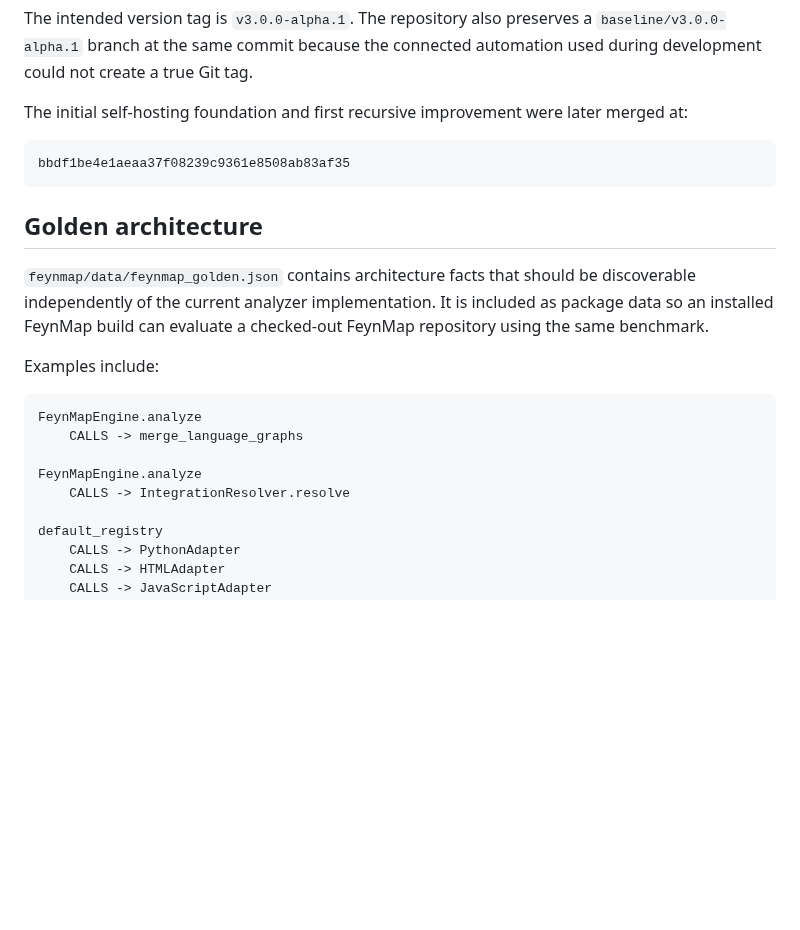
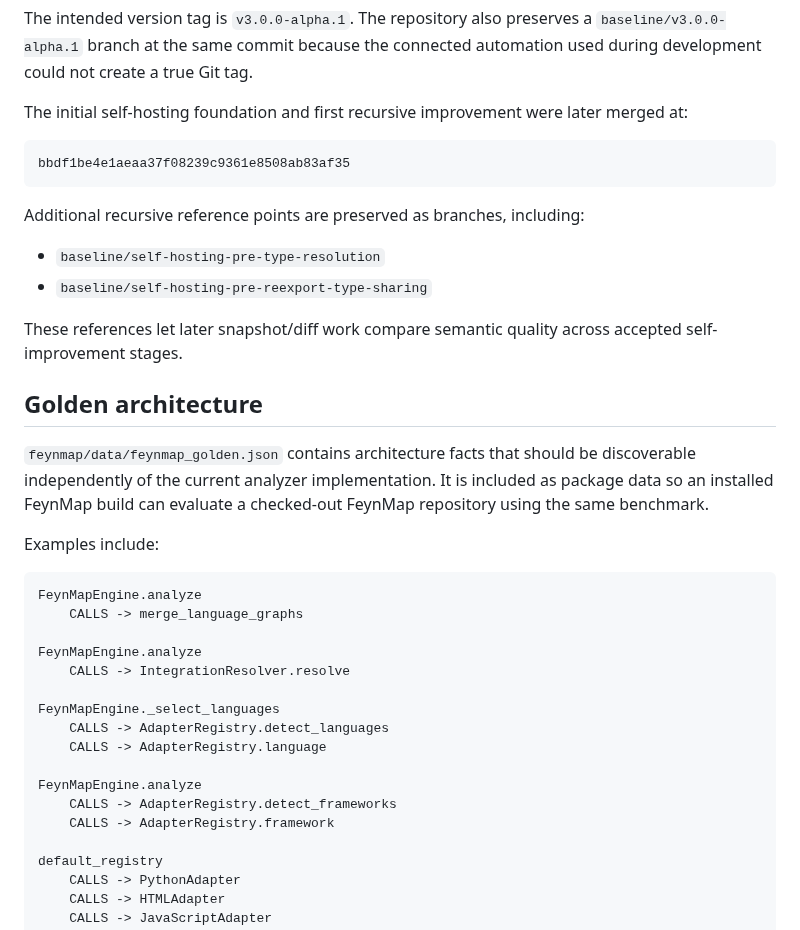
Before and after one commit to Roderick47/FeynMap, a Markdown page: docs/SELF_HOSTING.md, the part around one of its changes. Rendered like a GitHub page; blank space fills up the shorter version.

````diff
--- a/docs/SELF_HOSTING.md
+++ b/docs/SELF_HOSTING.md
@@ -24,6 +24,13 @@ The initial self-hosting foundation and first recursive improvement were later m
 bbdf1be4e1aeaa37f08239c9361e8508ab83af35
 ```
 
+Additional recursive reference points are preserved as branches, including:
+
+- `baseline/self-hosting-pre-type-resolution`
+- `baseline/self-hosting-pre-reexport-type-sharing`
+
+These references let later snapshot/diff work compare semantic quality across accepted self-improvement stages.
+
 ## Golden architecture
 
 `feynmap/data/feynmap_golden.json` contains architecture facts that should be discoverable independently of the current analyzer implementation. It is included as package data so an installed FeynMap build can evaluate a checked-out FeynMap repository using the same benchmark.
@@ -36,6 +43,14 @@ FeynMapEngine.analyze
 
 FeynMapEngine.analyze
     CALLS -> IntegrationResolver.resolve
+
+FeynMapEngine._select_languages
+    CALLS -> AdapterRegistry.detect_languages
+    CALLS -> AdapterRegistry.language
+
+FeynMapEngine.analyze
+    CALLS -> AdapterRegistry.detect_frameworks
+    CALLS -> AdapterRegistry.framework
 
 default_registry
     CALLS -> PythonAdapter
````
Also changed, not shown: other parts of docs/SELF_HOSTING.md (+36 -7 lines).
